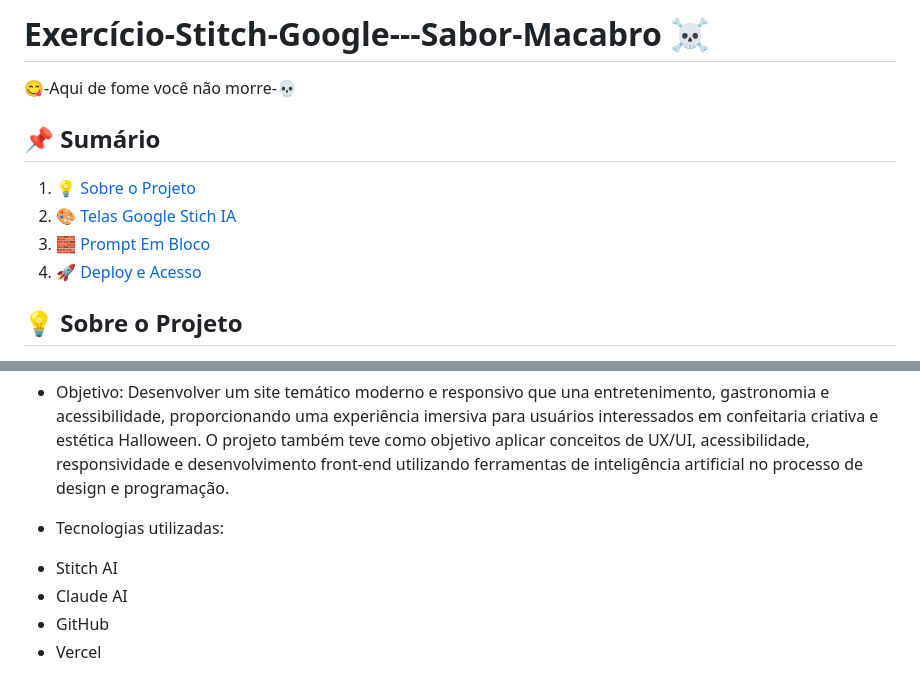
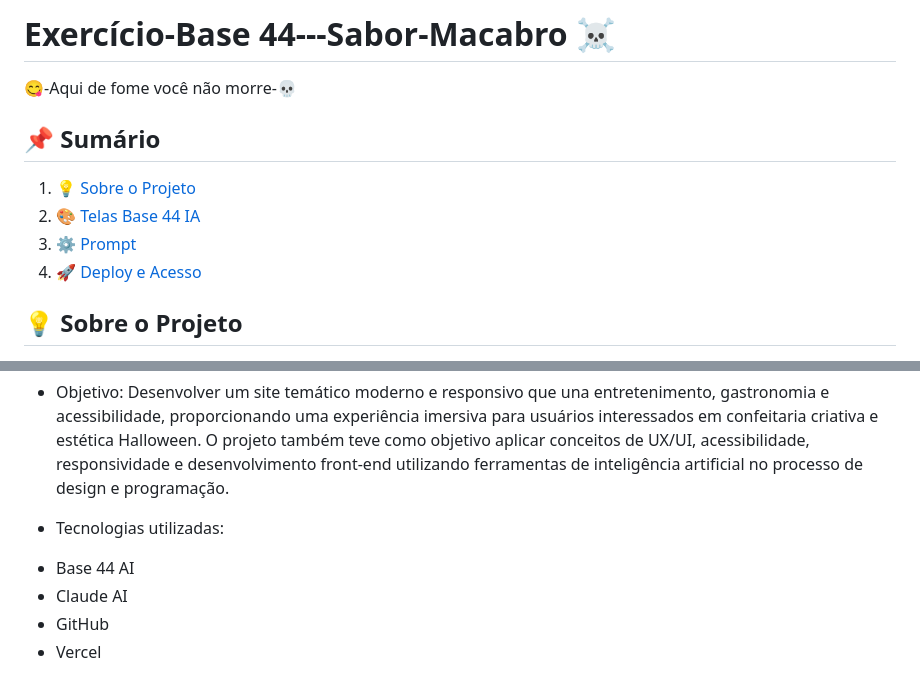
Before and after one commit to KikiQueck/Sabor-Macabro-Base44, a Markdown page: README.md, 2 parts joined by grey strips. Rendered like a GitHub page.

```diff
--- a/README.md
+++ b/README.md
@@ -1,11 +1,11 @@
-# Exercício-Stitch-Google---Sabor-Macabro ☠
+# Exercício-Base 44---Sabor-Macabro ☠
 😋-Aqui de fome você não morre-💀
 
 ## 📌 Sumário
 
 1. [💡 Sobre o Projeto](#-sobre-o-projeto)
-2. [🎨 Telas Google Stich IA](#-Telas-Google-Stich-IA)
-3. [🧱 Prompt Em Bloco](#-Prompt-Em-Bloco)
+2. [🎨 Telas Base 44 IA](#-Telas-Base-44)
+3. [⚙ Prompt](#-Prompt)
 4. [🚀 Deploy e Acesso](#-deploy-e-acesso)
 
 ## 💡 Sobre o Projeto
@@ -17,7 +17,7 @@
 
 * Tecnologias utilizadas:
 
-- Stitch AI
+- Base 44 AI
 - Claude AI
 - GitHub
 - Vercel
```
Also changed, not shown: other parts of README.md (+11 -8 lines).
